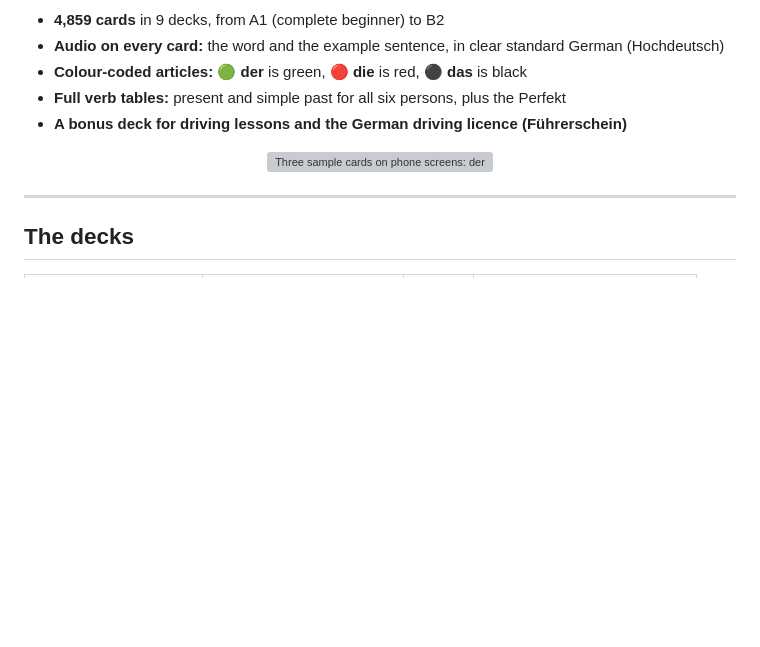
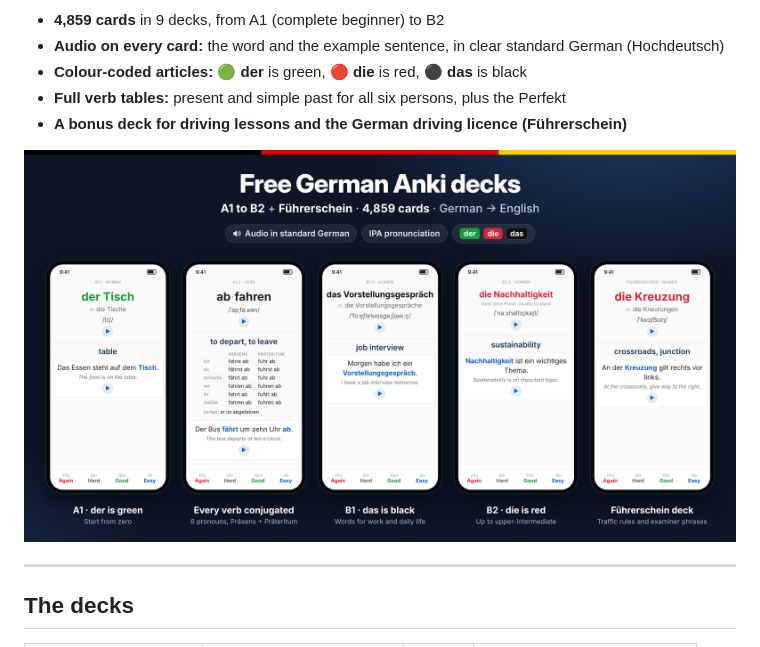
Before and after one commit to salemsajjad/german-anki-decks, a Markdown page: README.md, the part around the change. GitHub-like rendering; pictures changed too: docs/sample-cards-wide.png (added); blank space fills up the shorter version; grey boxes are pictures that could not be loaded.

Commit message:
Use a wide five-card preview image in the README
Co-Authored-By: Claude Opus 5.5 <noreply@anthropic.com>
Claude-Session: https://claude.ai/code/session_01Bej9yRkuM4kcMFzNB9AN7V

```diff
--- a/README.md
+++ b/README.md
@@ -9,7 +9,7 @@ Free German to English flashcards for [Anki](https://apps.ankiweb.net/), the spa
 - **A bonus deck for driving lessons and the German driving licence (Führerschein)**
 
 <p align="center">
-  <img src="docs/sample-cards.png" width="480" alt="Three sample cards on phone screens: der Tisch, ab·fahren with its verb table, and die Kreuzung from the Führerschein deck">
+  <img src="docs/sample-cards-wide.png" width="100%" alt="Five sample cards on phone screens: der Tisch (A1), ab·fahren with its verb table, das Vorstellungsgespräch (B1), die Nachhaltigkeit (B2) and die Kreuzung from the Führerschein deck">
 </p>
 
 ---
```
